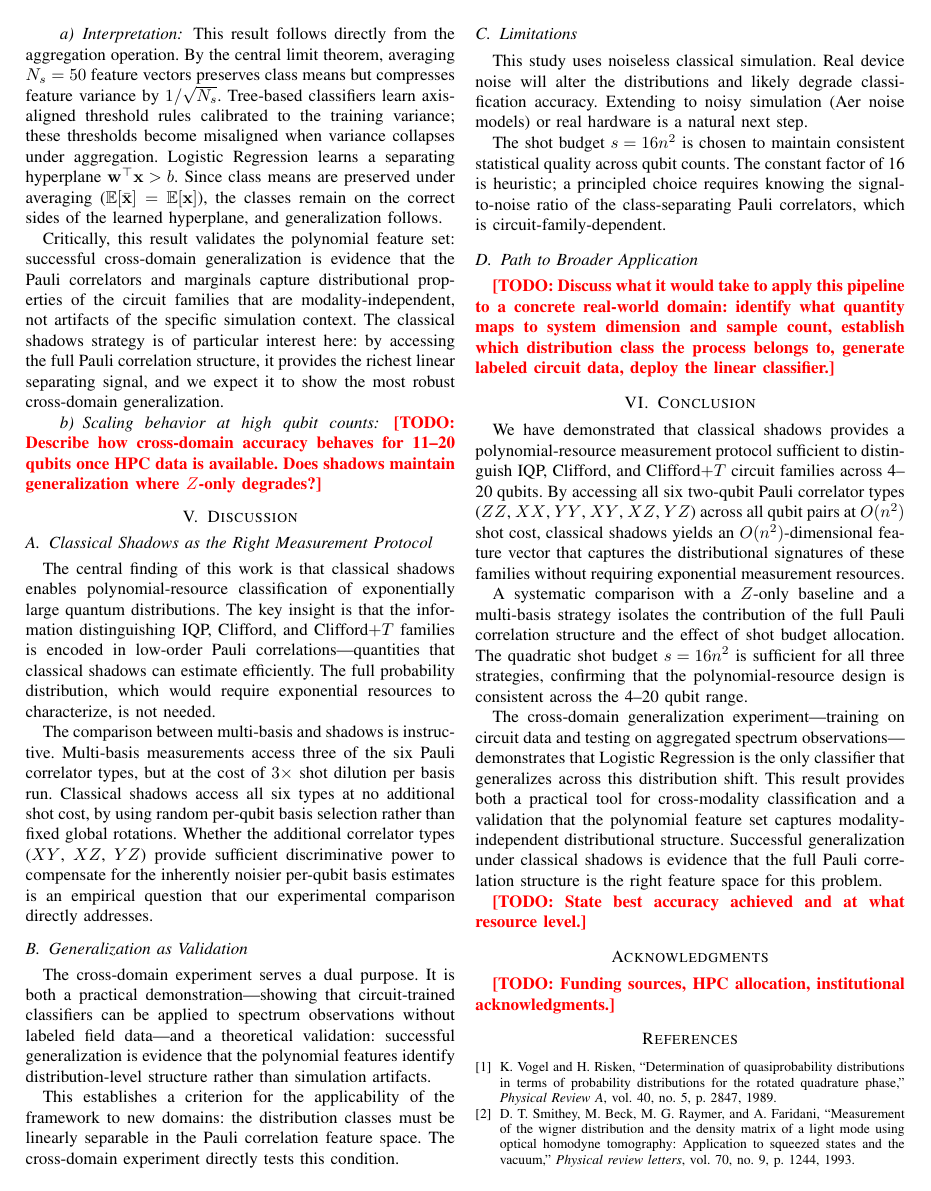
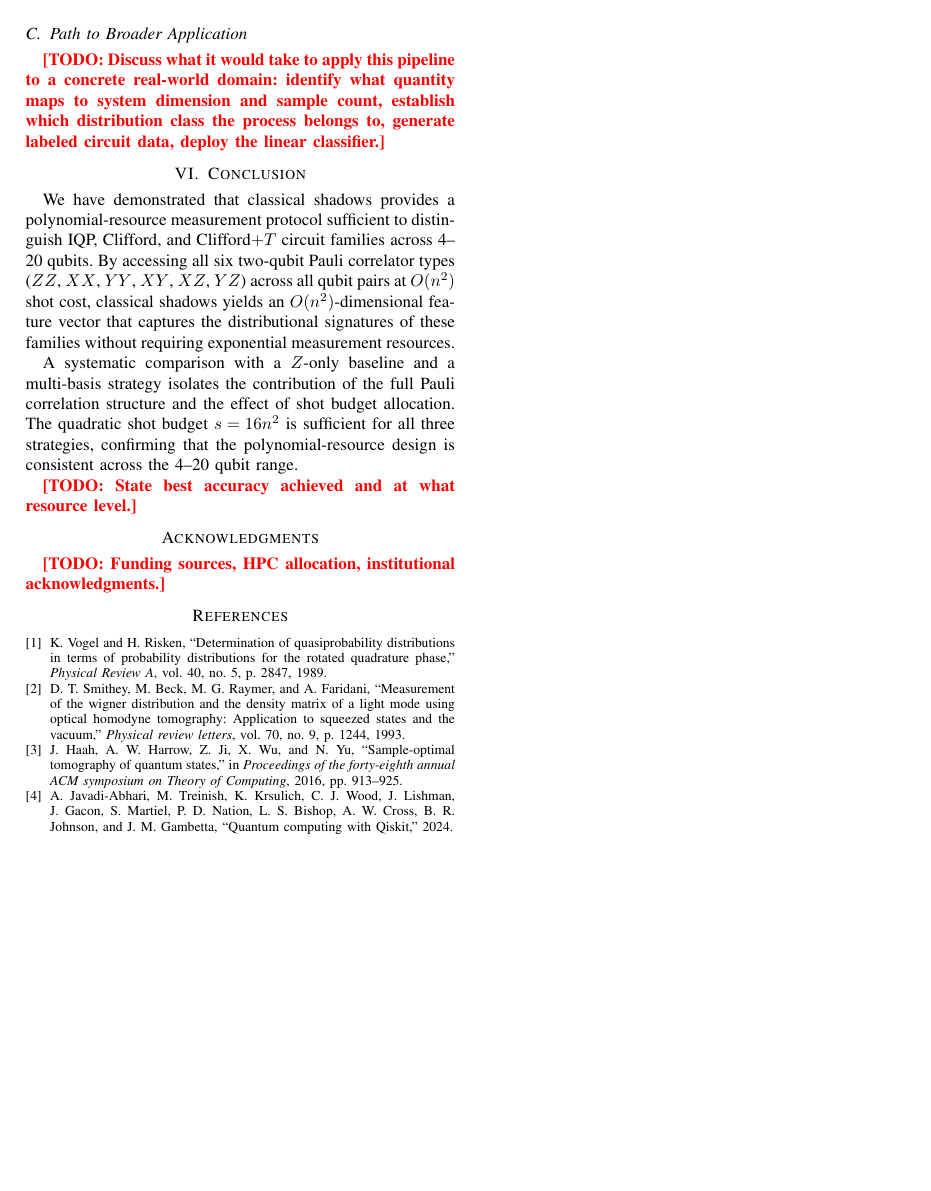
Before and after one commit to RedWyrm13/J7, a LaTeX paper (latex/paper.tex): page 4 of 5 before the commit and page 4 of 4 after it. The pictures show the PDF file latex/paper.pdf that the author committed with the source.

Commit message:
updating

```diff
--- a/latex/paper.tex
+++ b/latex/paper.tex
@@ -44,8 +44,8 @@ rgore@odu.edu
 \maketitle
 
 \begin{abstract}
-We demonstrate that three structurally distinct quantum circuit families---Instantaneous Quantum Polynomial (IQP), Clifford, and Clifford$+T$---can be reliably distinguished using only polynomial measurement resources.
-The central methodological contribution is the application of classical shadows%~\cite{Huang2020}
+We demonstrate that three structurally distinct quantum circuit families: Instantaneous Quantum Polynomial (IQP), Clifford, and Clifford$+T$, can be reliably distinguished using only polynomial measurement resources.
+The central methodological contribution is the application of classical shadows
 to extract all six two-qubit Pauli correlators ($ZZ$, $XX$, $YY$, $XY$, $XZ$, $YZ$) across all qubit pairs, yielding $O(\nqubits^2)$ features from a shot budget that scales as $\shots = 16\nqubits^2$---entirely polynomial in system size.
 We compare three measurement strategies: a $Z$-basis-only baseline (all-pairs $ZZ$ correlations), a multi-basis approach (global $Z$/$X$/$Y$ rotations giving $ZZ$, $XX$, and $YY$ correlators at $3\times$ the shot cost), and classical shadows (all six Pauli pair correlators at the same shot cost as the baseline).
 Four classical classifiers are evaluated across 4--20 qubits with $N_c = 1000$ circuits per family.
@@ -234,5 +246,3 @@ Data are split 80/20 train/test.
 Accuracy is reported as the fraction of correctly classified test samples.
 Each classifier is independently trained and evaluated for each measurement strategy and qubit count.
 
-\subsection{Cross-Domain Experiment: Circuit Training to Spectrum Observations}
-\label{sec:crossdomain_method}
@@ -244,7 +248,0 @@ Each spectrum observation is formed by drawing $N_s = 50$ circuit feature vector
-\begin{equation}
-\mathbf{x}_{\mathrm{obs}} = \frac{1}{N_s}\sum_{k=1}^{N_s} \mathbf{x}_{(k)}.
-\end{equation}
-This simulates an observer collecting $N_s$ independent samples from an unknown process and summarizing them as an average feature vector---a natural aggregation strategy when the underlying distribution class, rather than individual outcomes, is the quantity of interest.
-
-We run three experiments:
-\begin{enumerate}
@@ -254,6 +249,3 @@ We run three experiments:
-\end{enumerate}
-The cross experiment is the primary result: it tests whether the polynomial features generalize across the distribution shift induced by aggregation, and whether the class-separating structure is preserved under the change of data modality.
-
 \section{Results}
 \label{sec:results}
 
@@ -278,5 +270,3 @@ Figure~\ref{fig:qubit_accuracy} shows average accuracy as a function of qubit co
 
 \todo{Include confusion matrix or per-class precision/recall. Which pairs of families are hardest to distinguish? Does shadows improve separation of the hardest pair?}
 
-\subsection{Cross-Domain Generalization: Circuit Training to Spectrum Observations}
-\label{sec:cross}
@@ -296,16 +273,3 @@ A consistent pattern emerges: tree-based methods dominate on within-modality tas
-\paragraph{Interpretation}
-This result follows directly from the aggregation operation.
-By the central limit theorem, averaging $N_s = 50$ feature vectors preserves class means but compresses feature variance by $1/\sqrt{N_s}$.
-Tree-based classifiers learn axis-aligned threshold rules calibrated to the training variance; these thresholds become misaligned when variance collapses under aggregation.
-Logistic Regression learns a separating hyperplane $\mathbf{w}^\top\mathbf{x} > b$.
-Since class means are preserved under averaging ($\mathbb{E}[\bar{\mathbf{x}}] = \mathbb{E}[\mathbf{x}]$), the classes remain on the correct sides of the learned hyperplane, and generalization follows.
-
-Critically, this result validates the polynomial feature set: successful cross-domain generalization is evidence that the Pauli correlators and marginals capture distributional properties of the circuit families that are modality-independent, not artifacts of the specific simulation context.
-The classical shadows strategy is of particular interest here: by accessing the full Pauli correlation structure, it provides the richest linear separating signal, and we expect it to show the most robust cross-domain generalization.
-
-\paragraph{Scaling behavior at high qubit counts}
-\todo{Describe how cross-domain accuracy behaves for 11--20 qubits once HPC data is available. Does shadows maintain generalization where $Z$-only degrades?}
-
 \section{Discussion}
 \label{sec:discussion}
 
@@ -319,14 +283,6 @@ The comparison between multi-basis and shadows is instructive.
 Multi-basis measurements access three of the six Pauli correlator types, but at the cost of $3\times$ shot dilution per basis run.
 Classical shadows access all six types at no additional shot cost, by using random per-qubit basis selection rather than fixed global rotations.
 Whether the additional correlator types ($XY$, $XZ$, $YZ$) provide sufficient discriminative power to compensate for the inherently noisier per-qubit basis estimates is an empirical question that our experimental comparison directly addresses.
-
-\subsection{Generalization as Validation}
-
-The cross-domain experiment serves a dual purpose.
-It is both a practical demonstration---showing that circuit-trained classifiers can be applied to spectrum observations without labeled field data---and a theoretical validation: successful generalization is evidence that the polynomial features identify distribution-level structure rather than simulation artifacts.
-
-This establishes a criterion for the applicability of the framework to new domains: the distribution classes must be linearly separable in the Pauli correlation feature space.
-The cross-domain experiment directly tests this condition.
 
 \subsection{Limitations}
 
@@ -350,10 +306,6 @@ By accessing all six two-qubit Pauli correlator types ($ZZ$, $XX$, $YY$, $XY$, $
 A systematic comparison with a $Z$-only baseline and a multi-basis strategy isolates the contribution of the full Pauli correlation structure and the effect of shot budget allocation.
 The quadratic shot budget $\shots = 16\nqubits^2$ is sufficient for all three strategies, confirming that the polynomial-resource design is consistent across the 4--20 qubit range.
 
-The cross-domain generalization experiment---training on circuit data and testing on aggregated spectrum observations---demonstrates that Logistic Regression is the only classifier that generalizes across this distribution shift.
-This result provides both a practical tool for cross-modality classification and a validation that the polynomial feature set captures modality-independent distributional structure.
-Successful generalization under classical shadows is evidence that the full Pauli correlation structure is the right feature space for this problem.
-
 \todo{State best accuracy achieved and at what resource level.}
 
 \section*{Acknowledgments}
```
Also changed, not shown: latex/references.bib (+11 -0 lines), latex/paper.bbl, latex/paper.pdf, latex/paper.tex (37 more changed lines), 7 other files.
